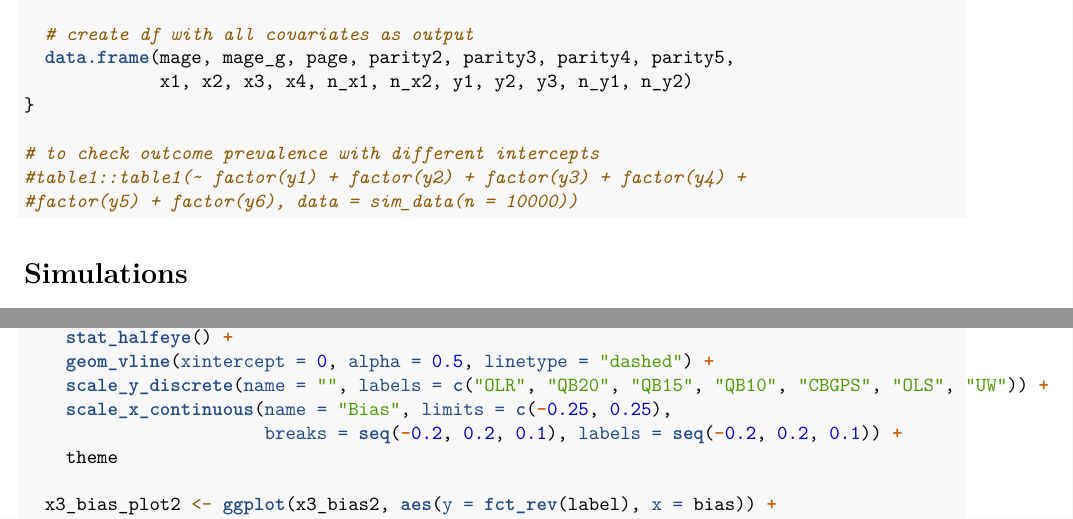
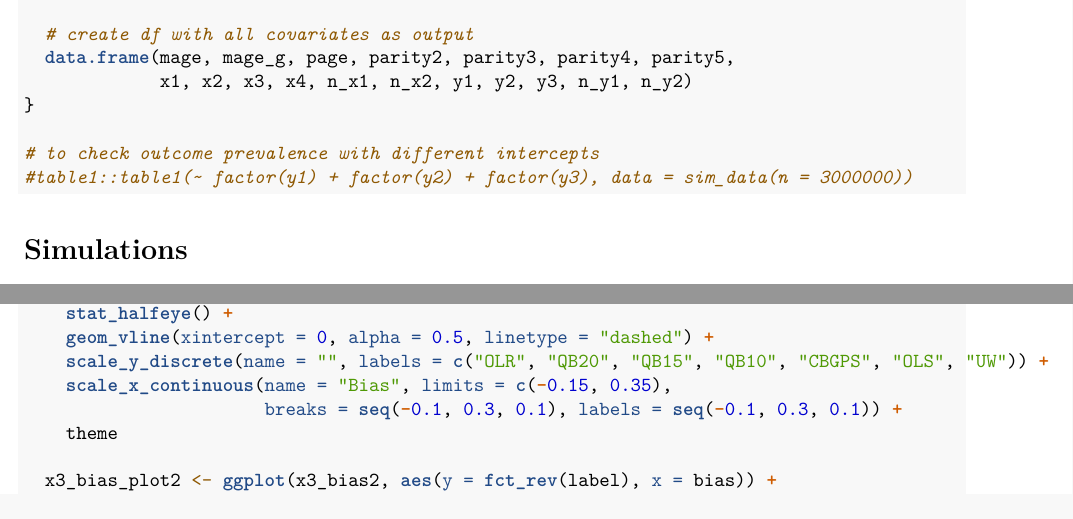
Before and after one commit to dannysack/gen_prop_wts, an R Markdown document (ogps_sim_pdf.Rmd): two parts of pages 3 and 32 of 41, joined at a grey line, cut so that both start at the same text. Rendered offline with R 4.5, knitr and Pandoc, then LaTeX, with nearby package versions; some code elsewhere in the file could not run offline; a font, style sheet, LaTeX package, included part or bibliography that could not be used is replaced or left out.

Commit message:
Updated sims

````diff
--- a/ogps_sim_pdf.Rmd
+++ b/ogps_sim_pdf.Rmd
@@ -141,8 +141,7 @@ sim_data <- function(n) {
 }
 
 # to check outcome prevalence with different intercepts
-#table1::table1(~ factor(y1) + factor(y2) + factor(y3) + factor(y4) +
-#factor(y5) + factor(y6), data = sim_data(n = 10000))
+#table1::table1(~ factor(y1) + factor(y2) + factor(y3), data = sim_data(n = 3000000))
 ```
 
 # Simulations
@@ -1634,8 +1633,8 @@ aus_bias_plot <- function(decile) {
     stat_halfeye() +
     geom_vline(xintercept = 0, alpha = 0.5, linetype = "dashed") +
     scale_y_discrete(name = "", labels = c("OLR", "QB20", "QB15", "QB10", "CBGPS", "OLS", "UW")) +
-    scale_x_continuous(name = "Bias", limits = c(-0.25, 0.25),
-                       breaks = seq(-0.2, 0.2, 0.1), labels = seq(-0.2, 0.2, 0.1)) +
+    scale_x_continuous(name = "Bias", limits = c(-0.15, 0.35),
+                       breaks = seq(-0.1, 0.3, 0.1), labels = seq(-0.1, 0.3, 0.1)) +
     theme
 
   x3_bias_plot2 <- ggplot(x3_bias2, aes(y = fct_rev(label), x = bias)) +
````
Also changed, not shown: Supplement 1 - Simulations.pdf, ogps_sim_pdf.Rmd (2 more changed lines).
